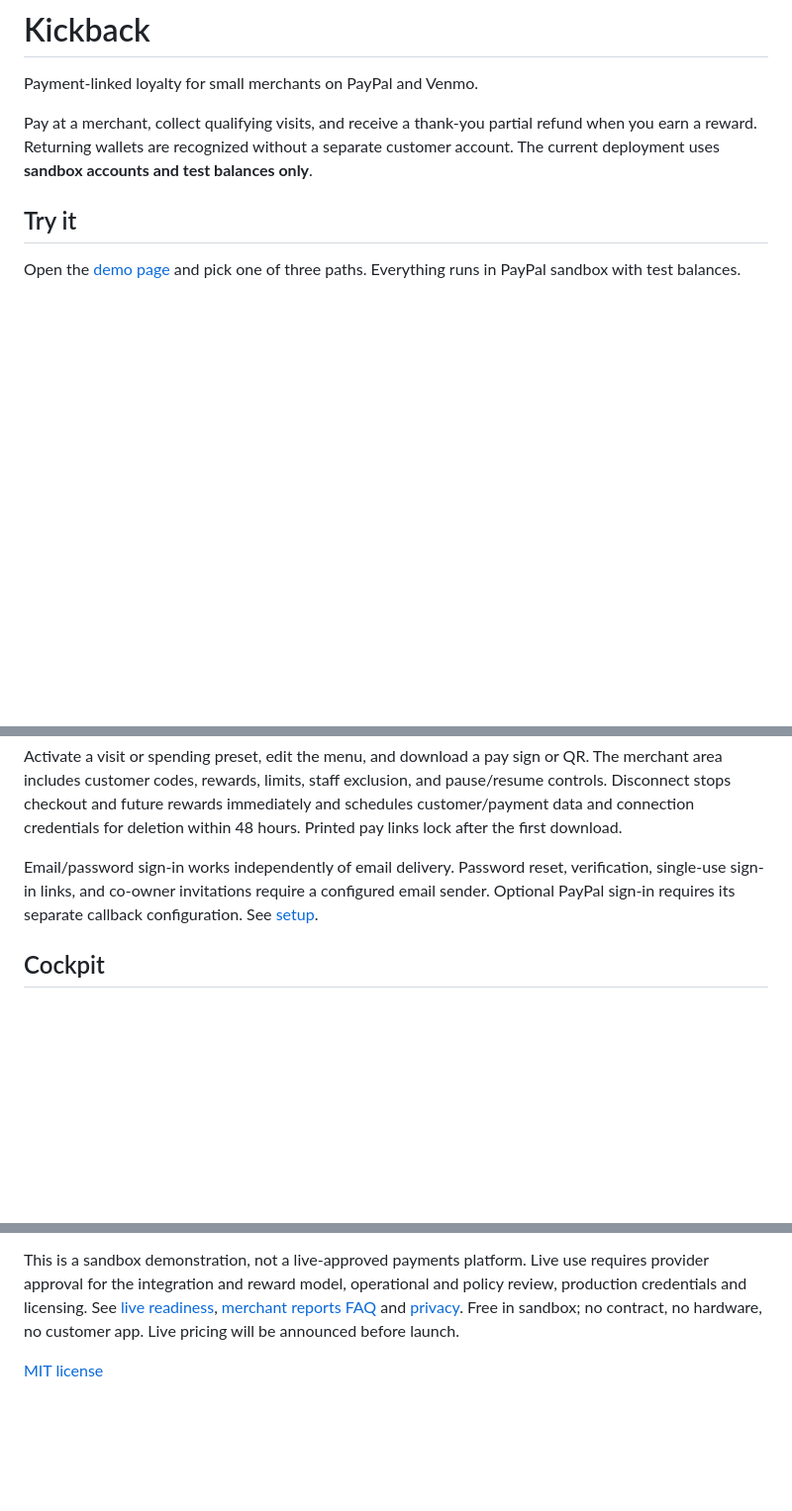
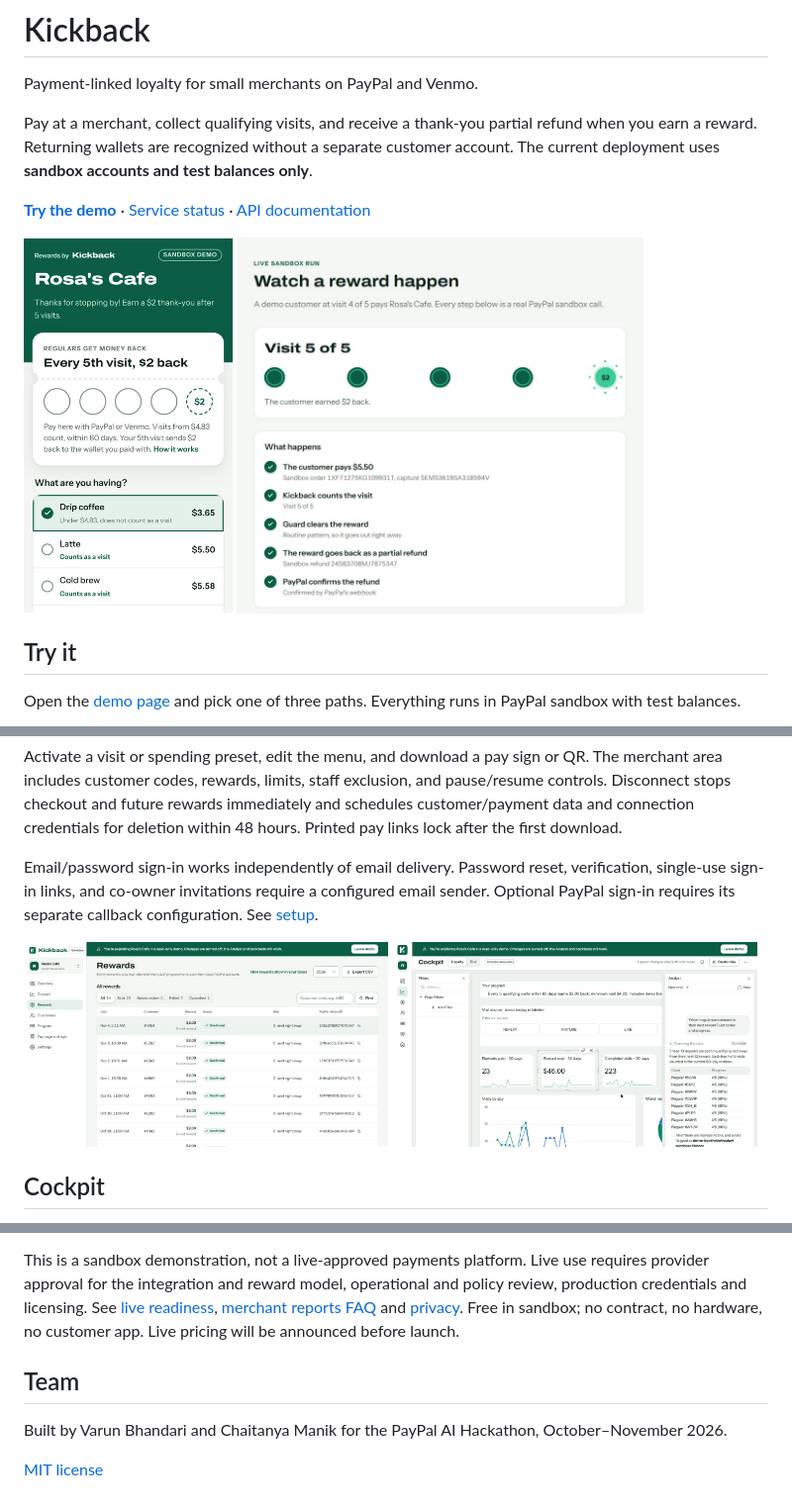
Before and after one commit to varunbhandarii/kickback, a Markdown page: README.md, 3 parts joined by grey strips. Shown at 99% size. GitHub-like rendering; pictures changed too: docs/images/cockpit-analyst.png (added), docs/images/live-run.png (added), docs/images/pay-page.png (added); blank space fills up the shorter version.

Commit message:
docs: add screenshots, PayPal APIs table and team to the README

```diff
--- a/README.md
+++ b/README.md
@@ -3,6 +3,13 @@
 Payment-linked loyalty for small merchants on PayPal and Venmo.
 
 Pay at a merchant, collect qualifying visits, and receive a thank-you partial refund when you earn a reward. Returning wallets are recognized without a separate customer account. The current deployment uses **sandbox accounts and test balances only**.
+
+**[Try the demo](https://kickback-web.onrender.com/demo)** · [Service status](https://kickback-web.onrender.com/status) · [API documentation](https://documenter.getpostman.com/view/59031656/2sBYHSxfXm)
+
+<p>
+  <img src="docs/images/pay-page.png" alt="Rosa's Cafe pay page on a phone: every 5th visit, $2 back, pay with PayPal or Venmo" height="380">
+  <img src="docs/images/live-run.png" alt="A live sandbox run: the customer pays $5.50, Kickback counts visit 5 of 5, Guard clears the reward, and PayPal confirms the $2 partial refund" height="380">
+</p>
 
 ## Try it
 
@@ -21,6 +28,11 @@ Create a [merchant account](https://kickback-web.onrender.com/sign-up), add your
 Activate a visit or spending preset, edit the menu, and download a pay sign or QR. The merchant area includes customer codes, rewards, limits, staff exclusion, and pause/resume controls. Disconnect stops checkout and future rewards immediately and schedules customer/payment data and connection credentials for deletion within 48 hours. Printed pay links lock after the first download.
 
 Email/password sign-in works independently of email delivery. Password reset, verification, single-use sign-in links, and co-owner invitations require a configured email sender. Optional PayPal sign-in requires its separate callback configuration. See [setup](docs/setup.md).
+
+<p>
+  <img src="docs/images/rewards.png" alt="Merchant rewards list: every reward is a partial refund with its PayPal refund ID" width="49%">
+  <img src="docs/images/cockpit-analyst.png" alt="AG Studio cockpit with the Analyst answering which regulars are closest to their next reward" width="49%">
+</p>
 
 ## Cockpit
 
@@ -114,4 +140,8 @@ Responses include HSTS, nosniff, no-referrer, Permissions-Policy, popup-compatib
 
 This is a sandbox demonstration, not a live-approved payments platform. Live use requires provider approval for the integration and reward model, operational and policy review, production credentials and licensing. See [live readiness](docs/live-readiness.md), [merchant reports FAQ](docs/merchant-faq.md) and [privacy](docs/privacy.md). Free in sandbox; no contract, no hardware, no customer app. Live pricing will be announced before launch.
 
+## Team
+
+Built by Varun Bhandari and Chaitanya Manik for the PayPal AI Hackathon, October–November 2026.
+
 [MIT license](LICENSE)
```
Also changed, not shown: other parts of README.md (+14 -0 lines).
